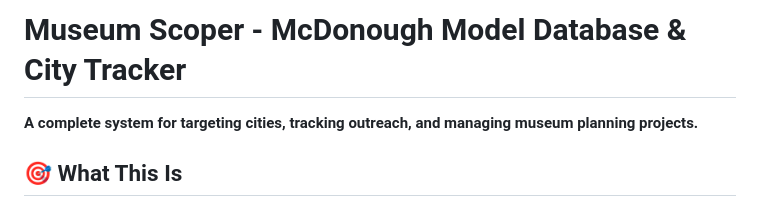
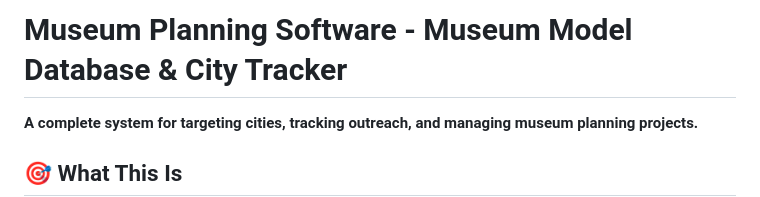
Before and after one commit to museumplanning/software, a Markdown page: README.md, the part around the change. Drawn GitHub-style.

Commit message:
Update project title in README.md

```diff
--- a/README.md
+++ b/README.md
@@ -1,4 +1,4 @@
-# Museum Scoper - McDonough Model Database & City Tracker
+# Museum Planning Software - Museum Model Database & City Tracker
 
 **A complete system for targeting cities, tracking outreach, and managing museum planning projects.**
 
```
